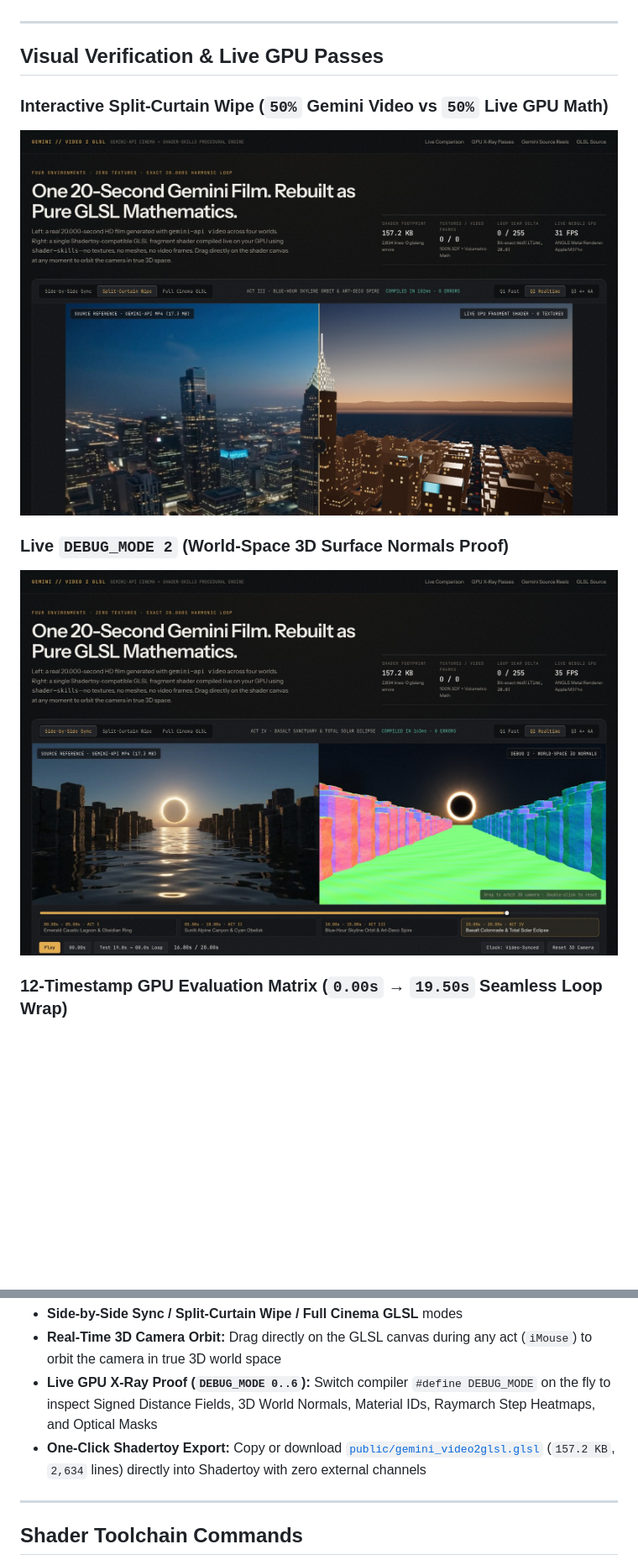
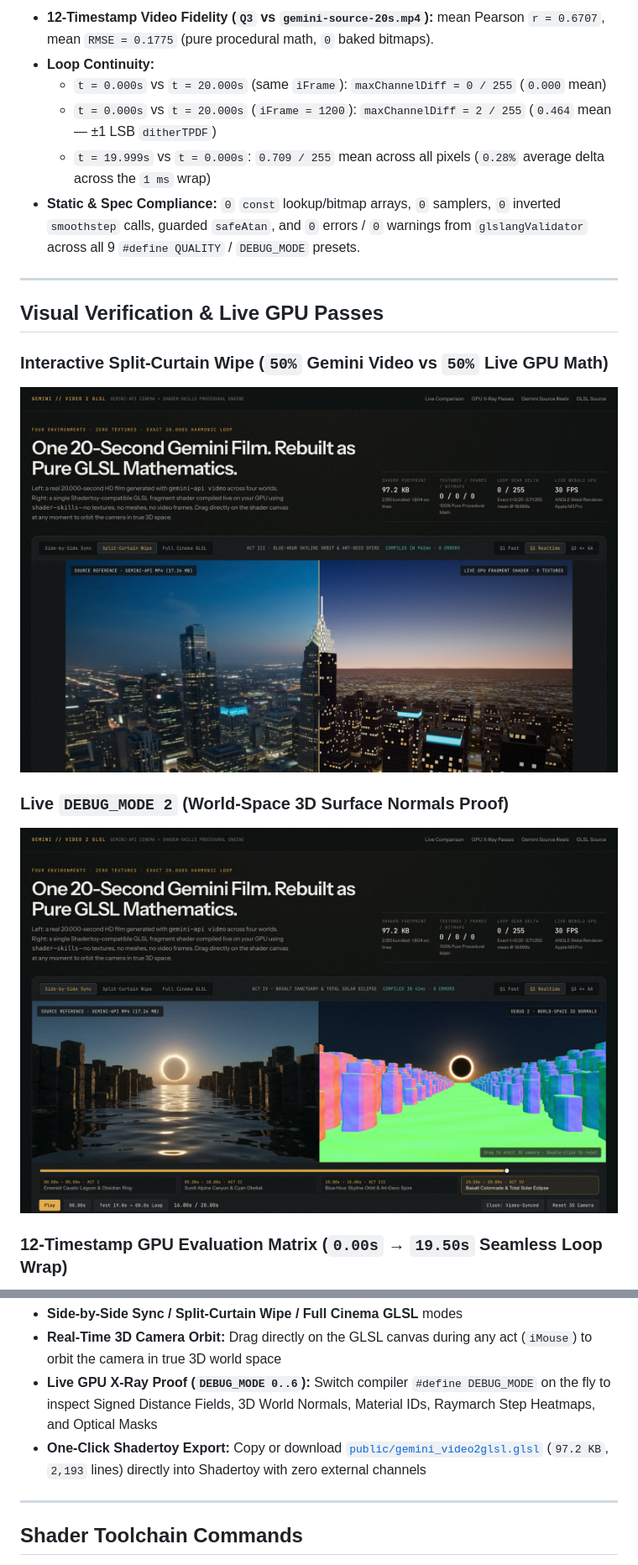
Before and after one commit to LyalinDotCom/gemini-shader-test, a Markdown page: README.md, 2 parts joined by grey strips. Shown at 84% size. Rendered like a GitHub page; pictures changed too: docs/screenshots/debug-normals-act4.jpg, docs/screenshots/wipe-curtain-act3.jpg; blank space fills up the shorter version.

```diff
--- a/README.md
+++ b/README.md
@@ -21,3 +34,9 @@ Inspired by the *"Video 2 GLSL"* challenge, **GEMINI // Video 2 GLSL** pushes pr
+- **12-Timestamp Video Fidelity (`Q3` vs `gemini-source-20s.mp4`):** mean Pearson `r = 0.6707`, mean `RMSE = 0.1775` (pure procedural math, `0` baked bitmaps).
+- **Loop Continuity:**
+  - `t = 0.000s` vs `t = 20.000s` (same `iFrame`): `maxChannelDiff = 0 / 255` (`0.000` mean)
+  - `t = 0.000s` vs `t = 20.000s` (`iFrame = 1200`): `maxChannelDiff = 2 / 255` (`0.464` mean — ±1 LSB `ditherTPDF`)
+  - `t = 19.999s` vs `t = 0.000s`: `0.709 / 255` mean across all pixels (`0.28%` average delta across the `1 ms` wrap)
+- **Static & Spec Compliance:** `0` `const` lookup/bitmap arrays, `0` samplers, `0` inverted `smoothstep` calls, guarded `safeAtan`, and `0` errors / `0` warnings from `glslangValidator` across all 9 `#define QUALITY` / `DEBUG_MODE` presets.
 
 ---
 
@@ -45,7 +64,7 @@ Then open **[http://localhost:4173](http://localhost:4173)**:
 - **Side-by-Side Sync / Split-Curtain Wipe / Full Cinema GLSL** modes
 - **Real-Time 3D Camera Orbit:** Drag directly on the GLSL canvas during any act (`iMouse`) to orbit the camera in true 3D world space
 - **Live GPU X-Ray Proof (`DEBUG_MODE 0..6`):** Switch compiler `#define DEBUG_MODE` on the fly to inspect Signed Distance Fields, 3D World Normals, Material IDs, Raymarch Step Heatmaps, and Optical Masks
-- **One-Click Shadertoy Export:** Copy or download [`public/gemini_video2glsl.glsl`](public/gemini_video2glsl.glsl) (`157.2 KB`, `2,634` lines) directly into Shadertoy with zero external channels
+- **One-Click Shadertoy Export:** Copy or download [`public/gemini_video2glsl.glsl`](public/gemini_video2glsl.glsl) (`97.2 KB`, `2,193` lines) directly into Shadertoy with zero external channels
 
 ---
 
```
Also changed, not shown: other parts of README.md (+24 -11 lines), docs/screenshots/hero-side-by-side.jpg, docs/screenshots/raw-clips-and-code.jpg, 12 other files.
